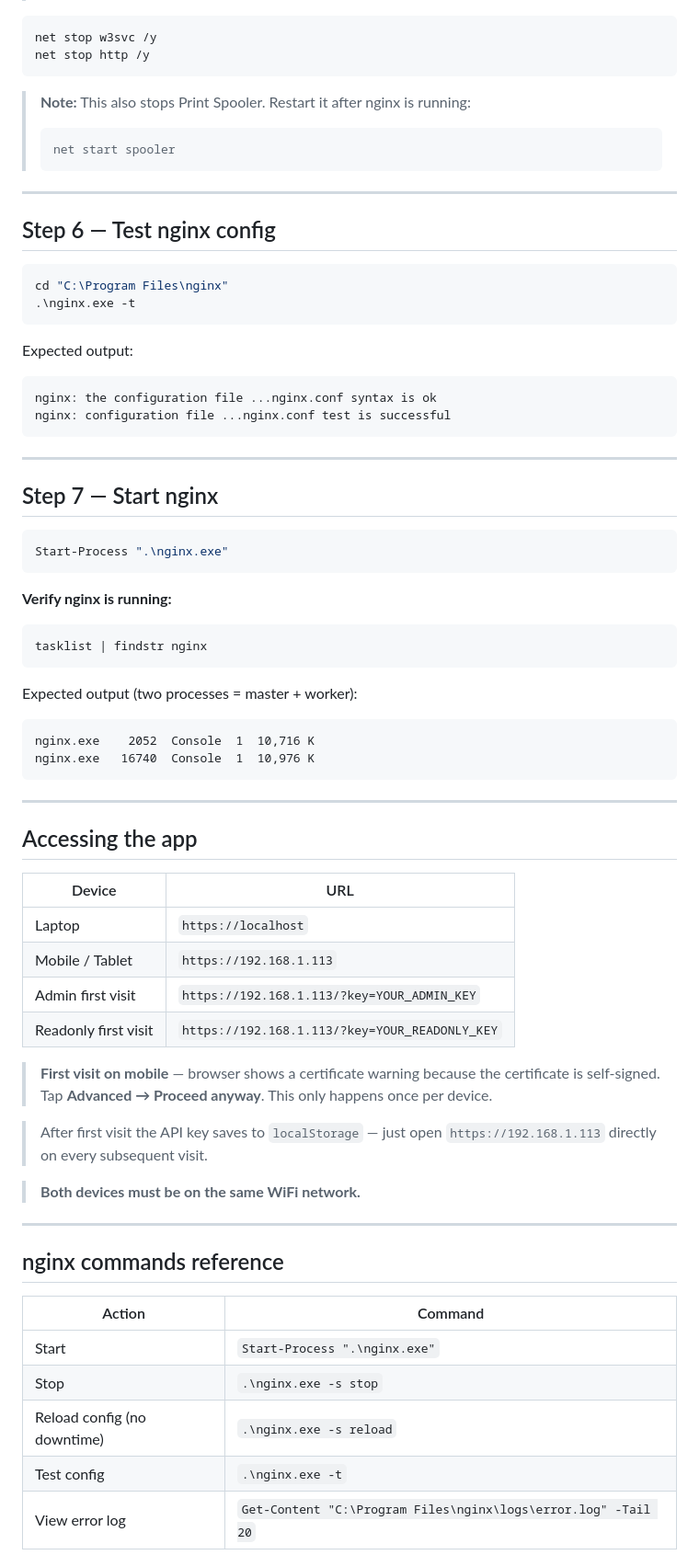
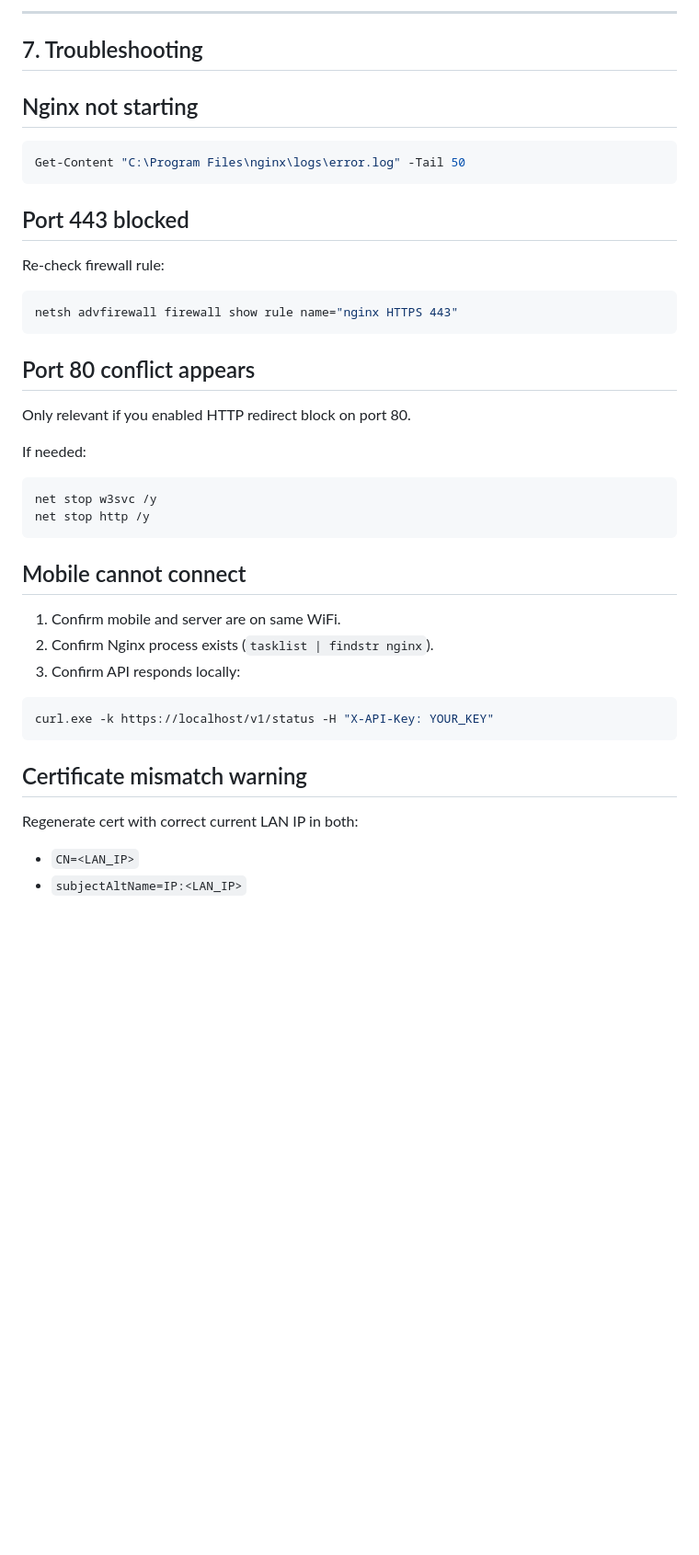
Before and after one commit to Mothieram/Face-detection-and-attedence-model, a Markdown page: nginx/nginxsetup.md, the part around one of its changes. Shown at 92% size. Rendered like a GitHub page; blank space fills up the shorter version.

````diff
--- a/nginx/nginxsetup.md
+++ b/nginx/nginxsetup.md
@@ -118,78 +261,46 @@ netsh advfirewall firewall show rule name="nginx HTTPS 443"
+---
+
+## 7. Troubleshooting
+
+## Nginx not starting
+
+```powershell
+Get-Content "C:\Program Files\nginx\logs\error.log" -Tail 50
+```
+
+## Port 443 blocked
+
+Re-check firewall rule:
+
+```powershell
+netsh advfirewall firewall show rule name="nginx HTTPS 443"
+```
+
+## Port 80 conflict appears
+
+Only relevant if you enabled HTTP redirect block on port 80.
+
+If needed:
 
 ```powershell
 net stop w3svc /y
 net stop http /y
 ```
 
-> **Note:** This also stops Print Spooler. Restart it after nginx is running:
->
-> ```powershell
-> net start spooler
-> ```
+## Mobile cannot connect
 
----
-
-## Step 6 — Test nginx config
+1. Confirm mobile and server are on same WiFi.
+2. Confirm Nginx process exists (`tasklist | findstr nginx`).
+3. Confirm API responds locally:
 
 ```powershell
-cd "C:\Program Files\nginx"
-.\nginx.exe -t
+curl.exe -k https://localhost/v1/status -H "X-API-Key: YOUR_KEY"
 ```
 
-Expected output:
+## Certificate mismatch warning
 
-```
-nginx: the configuration file ...nginx.conf syntax is ok
-nginx: configuration file ...nginx.conf test is successful
-```
+Regenerate cert with correct current LAN IP in both:
 
----
+- `CN=<LAN_IP>`
+- `subjectAltName=IP:<LAN_IP>`
 
-## Step 7 — Start nginx
-
-```powershell
-Start-Process ".\nginx.exe"
-```
-
-**Verify nginx is running:**
-
-```powershell
-tasklist | findstr nginx
-```
-
-Expected output (two processes = master + worker):
-
-```
-nginx.exe    2052  Console  1  10,716 K
-nginx.exe   16740  Console  1  10,976 K
-```
-
----
-
-## Accessing the app
-
-| Device               | URL                                            |
-| -------------------- | ---------------------------------------------- |
-| Laptop               | `https://localhost`                            |
-| Mobile / Tablet      | `https://192.168.1.113`                        |
-| Admin first visit    | `https://192.168.1.113/?key=YOUR_ADMIN_KEY`    |
-| Readonly first visit | `https://192.168.1.113/?key=YOUR_READONLY_KEY` |
-
-> **First visit on mobile** — browser shows a certificate warning because the certificate is self-signed. Tap **Advanced → Proceed anyway**. This only happens once per device.
-
-> After first visit the API key saves to `localStorage` — just open `https://192.168.1.113` directly on every subsequent visit.
-
-> **Both devices must be on the same WiFi network.**
-
----
-
-## nginx commands reference
-
-| Action                      | Command                                                        |
-| --------------------------- | -------------------------------------------------------------- |
-| Start                       | `Start-Process ".\nginx.exe"`                                  |
-| Stop                        | `.\nginx.exe -s stop`                                          |
-| Reload config (no downtime) | `.\nginx.exe -s reload`                                        |
-| Test config                 | `.\nginx.exe -t`                                               |
-| View error log              | `Get-Content "C:\Program Files\nginx\logs\error.log" -Tail 20` |
-
````
Also changed, not shown: other parts of nginx/nginxsetup.md (+207 -101 lines).
